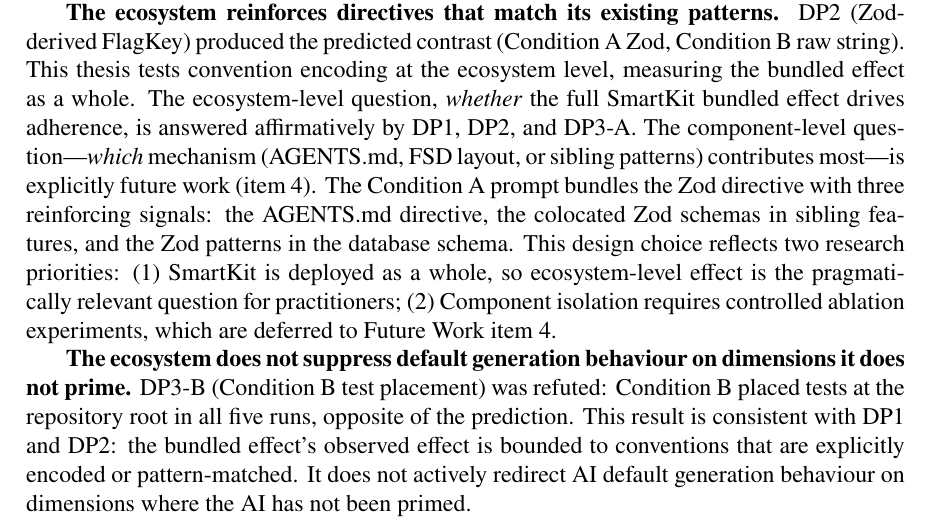
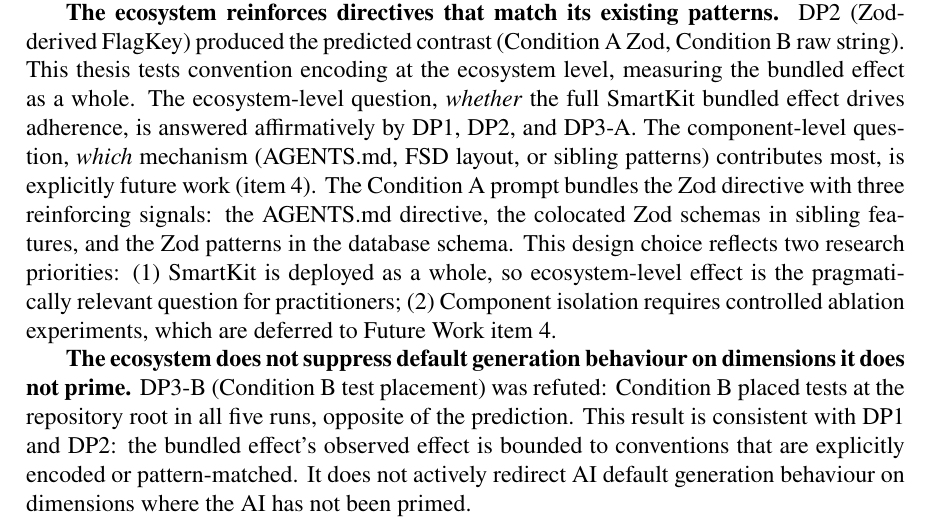
Before and after one commit to Springblade/SmartKit, a LaTeX thesis (latex/main.tex): part of page 50 of 59, cut so that both start at the same text. Compiled offline with pdfLaTeX.

Commit message:
Phase 2.5 follow-up: remove second em-dash at line 1629
Final em-dash removal: 'component-level question—which—'
rephrased with comma pair for clearer reading.

Co-authored-by: Cursor <cursoragent@cursor.com>

```diff
--- a/latex/main.tex
+++ b/latex/main.tex
@@ -1626,7 +1626,7 @@
 
 \textbf{Structural-convention signals orient placement when they are present.} DP1 (Structural Integrity placement) and DP3-A (Coverage \& Completeness, centralized test path) both show Condition A placements matching the predicted FSD paths in all five runs. Condition B places these at root-level paths. AGENTS.md, sibling features, and the FSD layout are visible in Condition A and absent in Condition B. The consistent 5/5 contrast on placement dimensions indicates that the visible codebase structure does orient AI-generated file placement.
 
-\textbf{The ecosystem reinforces directives that match its existing patterns.} DP2 (Zod-derived FlagKey) produced the predicted contrast (Condition A Zod, Condition B raw string). This thesis tests convention encoding at the ecosystem level, measuring the bundled effect as a whole. The ecosystem-level question, \emph{whether} the full SmartKit bundled effect drives adherence, is answered affirmatively by DP1, DP2, and DP3-A. The component-level question—\emph{which} mechanism (AGENTS.md, FSD layout, or sibling patterns) contributes most—is explicitly future work (item~4). The Condition A prompt bundles the Zod directive with three reinforcing signals: the AGENTS.md directive, the colocated Zod schemas in sibling features, and the Zod patterns in the database schema. This design choice reflects two research priorities: (1) SmartKit is deployed as a whole, so ecosystem-level effect is the pragmatically relevant question for practitioners; (2) Component isolation requires controlled ablation experiments, which are deferred to Future Work item~4.
+\textbf{The ecosystem reinforces directives that match its existing patterns.} DP2 (Zod-derived FlagKey) produced the predicted contrast (Condition A Zod, Condition B raw string). This thesis tests convention encoding at the ecosystem level, measuring the bundled effect as a whole. The ecosystem-level question, \emph{whether} the full SmartKit bundled effect drives adherence, is answered affirmatively by DP1, DP2, and DP3-A. The component-level question, \emph{which} mechanism (AGENTS.md, FSD layout, or sibling patterns) contributes most, is explicitly future work (item~4). The Condition A prompt bundles the Zod directive with three reinforcing signals: the AGENTS.md directive, the colocated Zod schemas in sibling features, and the Zod patterns in the database schema. This design choice reflects two research priorities: (1) SmartKit is deployed as a whole, so ecosystem-level effect is the pragmatically relevant question for practitioners; (2) Component isolation requires controlled ablation experiments, which are deferred to Future Work item~4.
 
 \textbf{The ecosystem does not suppress default generation behaviour on dimensions it does not prime.} DP3-B (Condition B test placement) was refuted: Condition B placed tests at the repository root in all five runs, opposite of the prediction. This result is consistent with DP1 and DP2: the bundled effect's observed effect is bounded to conventions that are explicitly encoded or pattern-matched. It does not actively redirect AI default generation behaviour on dimensions where the AI has not been primed.
 
```
